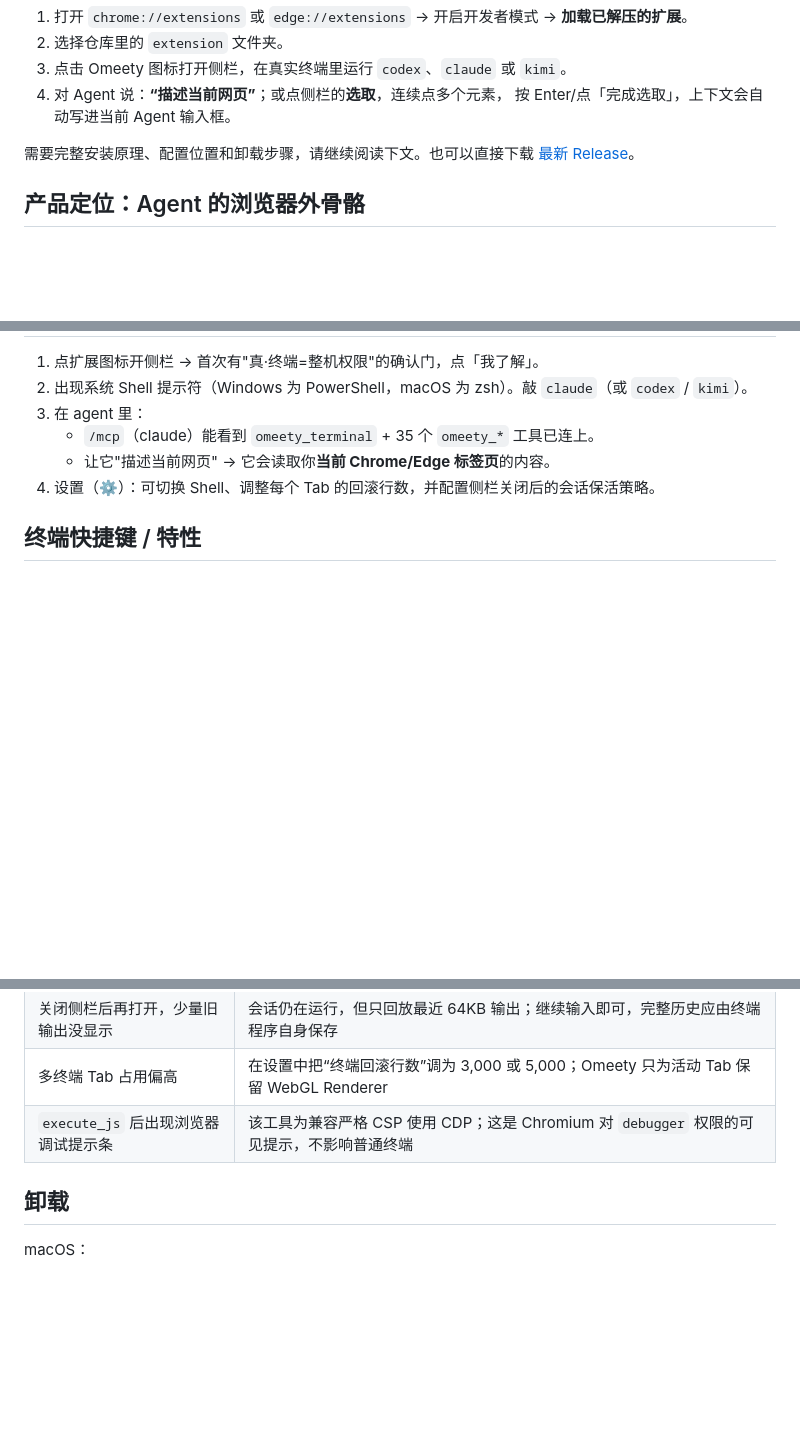
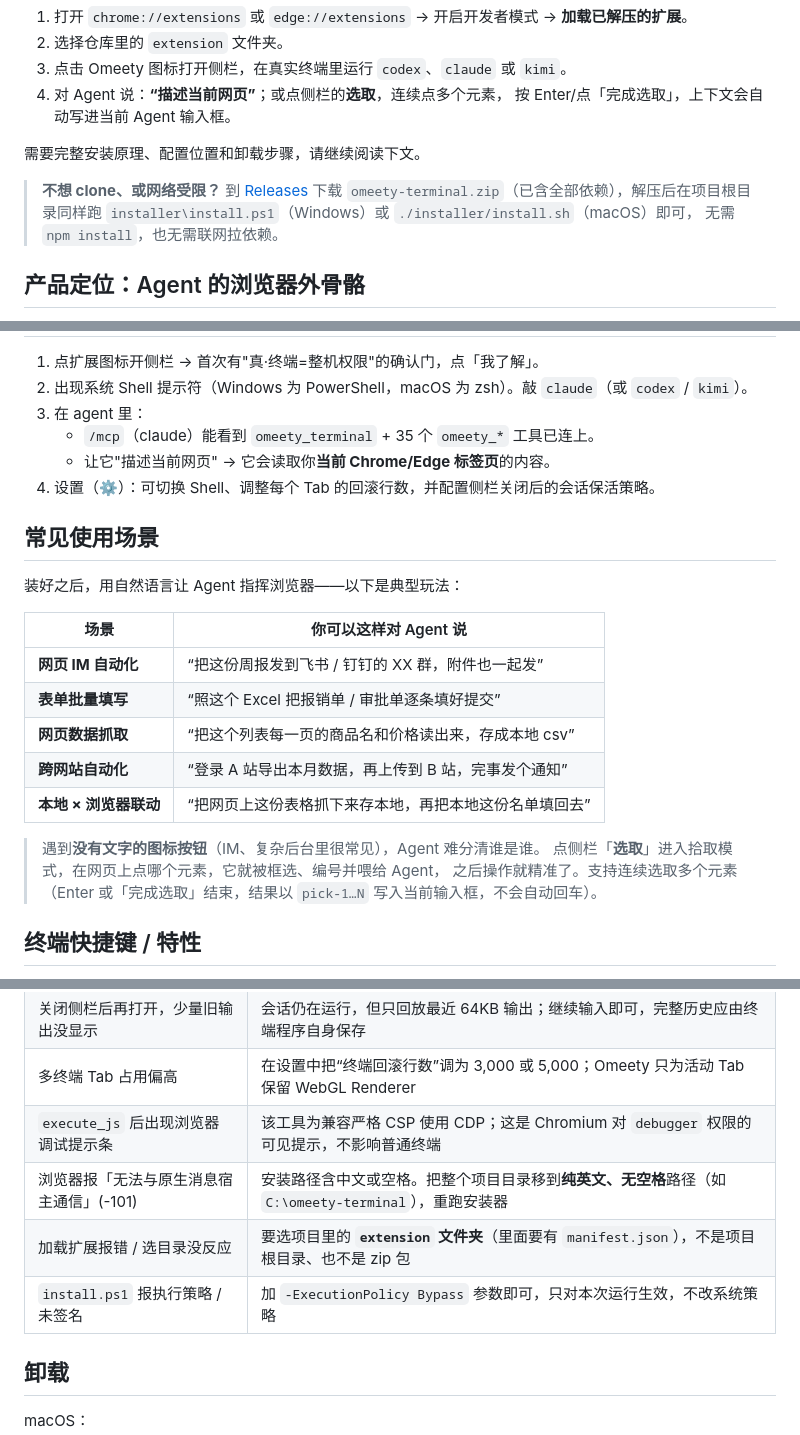
Before and after one commit to littlejoely/omeety-terminal, a Markdown page: README.md, 3 parts joined by grey strips. GitHub-like rendering; blank space fills up the shorter version.

Commit message:
docs(readme): 补充常见使用场景、离线安装与 FAQ
- 新增「常见使用场景」章节（IM自动化/表单填写/数据抓取/跨站自动化/
  本地×浏览器联动），附选取功能的实用提示，帮 clone 后的用户快速
  知道能用 omeety 做什么
- 3 分钟快速开始里补「离线安装 Release zip」说明（无需 git/联网拉依赖）
- FAQ 增补三条：中文/空格路径导致 -101、选错 extension 目录、
  install.ps1 执行策略报错

内容由内部安装教程去内部化改写而来，不含任何内部信息。

Co-Authored-By: Claude <noreply@anthropic.com>

```diff
--- a/README.md
+++ b/README.md
@@ -70,8 +70,12 @@ powershell -ExecutionPolicy Bypass -File installer\install.ps1
 4. 对 Agent 说：**“描述当前网页”**；或点侧栏的**选取**，连续点多个元素，
    按 Enter/点「完成选取」，上下文会自动写进当前 Agent 输入框。
 
-需要完整安装原理、配置位置和卸载步骤，请继续阅读下文。也可以直接下载
-[最新 Release](https://github.com/littlejoely/omeety-terminal/releases/latest)。
+需要完整安装原理、配置位置和卸载步骤，请继续阅读下文。
+
+> **不想 clone、或网络受限？** 到 [Releases](https://github.com/littlejoely/omeety-terminal/releases/latest)
+> 下载 `omeety-terminal.zip`（已含全部依赖），解压后在项目根目录同样跑
+> `installer\install.ps1`（Windows）或 `./installer/install.sh`（macOS）即可，
+> 无需 `npm install`，也无需联网拉依赖。
 
 ## 产品定位：Agent 的浏览器外骨骼
 
@@ -169,6 +173,22 @@ powershell -ExecutionPolicy Bypass -File installer\install.ps1
    - 让它"描述当前网页" → 它会读取你**当前 Chrome/Edge 标签页**的内容。
 4. 设置（⚙）：可切换 Shell、调整每个 Tab 的回滚行数，并配置侧栏关闭后的会话保活策略。
 
+## 常见使用场景
+
+装好之后，用自然语言让 Agent 指挥浏览器——以下是典型玩法：
+
+| 场景 | 你可以这样对 Agent 说 |
+|---|---|
+| **网页 IM 自动化** | “把这份周报发到飞书 / 钉钉的 XX 群，附件也一起发” |
+| **表单批量填写** | “照这个 Excel 把报销单 / 审批单逐条填好提交” |
+| **网页数据抓取** | “把这个列表每一页的商品名和价格读出来，存成本地 csv” |
+| **跨网站自动化** | “登录 A 站导出本月数据，再上传到 B 站，完事发个通知” |
+| **本地 × 浏览器联动** | “把网页上这份表格抓下来存本地，再把本地这份名单填回去” |
+
+> 遇到**没有文字的图标按钮**（IM、复杂后台里很常见），Agent 难分清谁是谁。
+> 点侧栏「**选取**」进入拾取模式，在网页上点哪个元素，它就被框选、编号并喂给 Agent，
+> 之后操作就精准了。支持连续选取多个元素（Enter 或「完成选取」结束，结果以 `pick-1…N` 写入当前输入框，不会自动回车）。
+
 ## 终端快捷键 / 特性
 
 - **Ctrl+F**：终端内搜索输出（Enter 下一个 / Shift+Enter 上一个 / Esc 关闭）。
@@ -236,6 +256,9 @@ Host 后任务会记为中断，并在下次 Host 成功启动后从已有分块
 | 关闭侧栏后再打开，少量旧输出没显示 | 会话仍在运行，但只回放最近 64KB 输出；继续输入即可，完整历史应由终端程序自身保存 |
 | 多终端 Tab 占用偏高 | 在设置中把“终端回滚行数”调为 3,000 或 5,000；Omeety 只为活动 Tab 保留 WebGL Renderer |
 | `execute_js` 后出现浏览器调试提示条 | 该工具为兼容严格 CSP 使用 CDP；这是 Chromium 对 `debugger` 权限的可见提示，不影响普通终端 |
+| 浏览器报「无法与原生消息宿主通信」(-101) | 安装路径含中文或空格。把整个项目目录移到**纯英文、无空格**路径（如 `C:\omeety-terminal`），重跑安装器 |
+| 加载扩展报错 / 选目录没反应 | 要选项目里的 **`extension` 文件夹**（里面要有 `manifest.json`），不是项目根目录、也不是 zip 包 |
+| `install.ps1` 报执行策略 / 未签名 | 加 `-ExecutionPolicy Bypass` 参数即可，只对本次运行生效，不改系统策略 |
 
 ## 卸载
 
```
